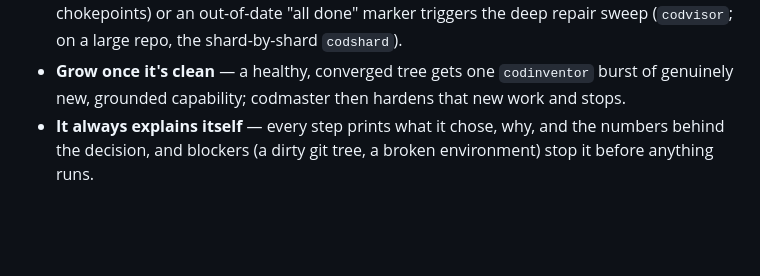
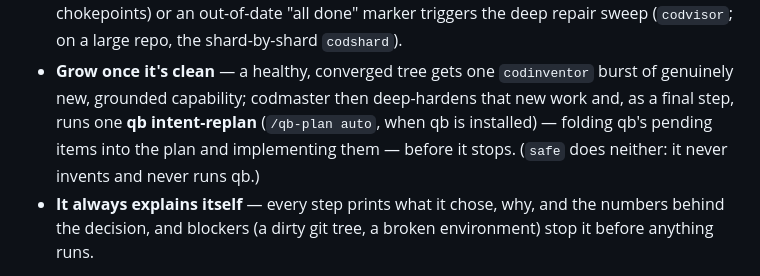
Before and after one commit to eserlxl/planwright, a Markdown page: docs/concepts.md, the part around the change. Drawn GitHub-style; blank space fills up the shorter version.

```diff
--- a/docs/concepts.md
+++ b/docs/concepts.md
@@ -33,7 +33,10 @@ In plain terms, one run behaves like a careful maintainer:
   or an out-of-date "all done" marker triggers the deep repair sweep (`codvisor`; on a large repo,
   the shard-by-shard `codshard`).
 - **Grow once it's clean** — a healthy, converged tree gets one `codinventor` burst of genuinely
-  new, grounded capability; codmaster then hardens that new work and stops.
+  new, grounded capability; codmaster then deep-hardens that new work and, as a final step, runs one
+  **qb intent-replan** (`/qb-plan auto`, when qb is installed) — folding qb's pending items into the
+  plan and implementing them — before it stops. (`safe` does neither: it never invents and never
+  runs qb.)
 - **It always explains itself** — every step prints what it chose, why, and the numbers behind the
   decision, and blockers (a dirty git tree, a broken environment) stop it before anything runs.
 
```
Also changed, not shown: docs/usage.md (+8 -3 lines).
